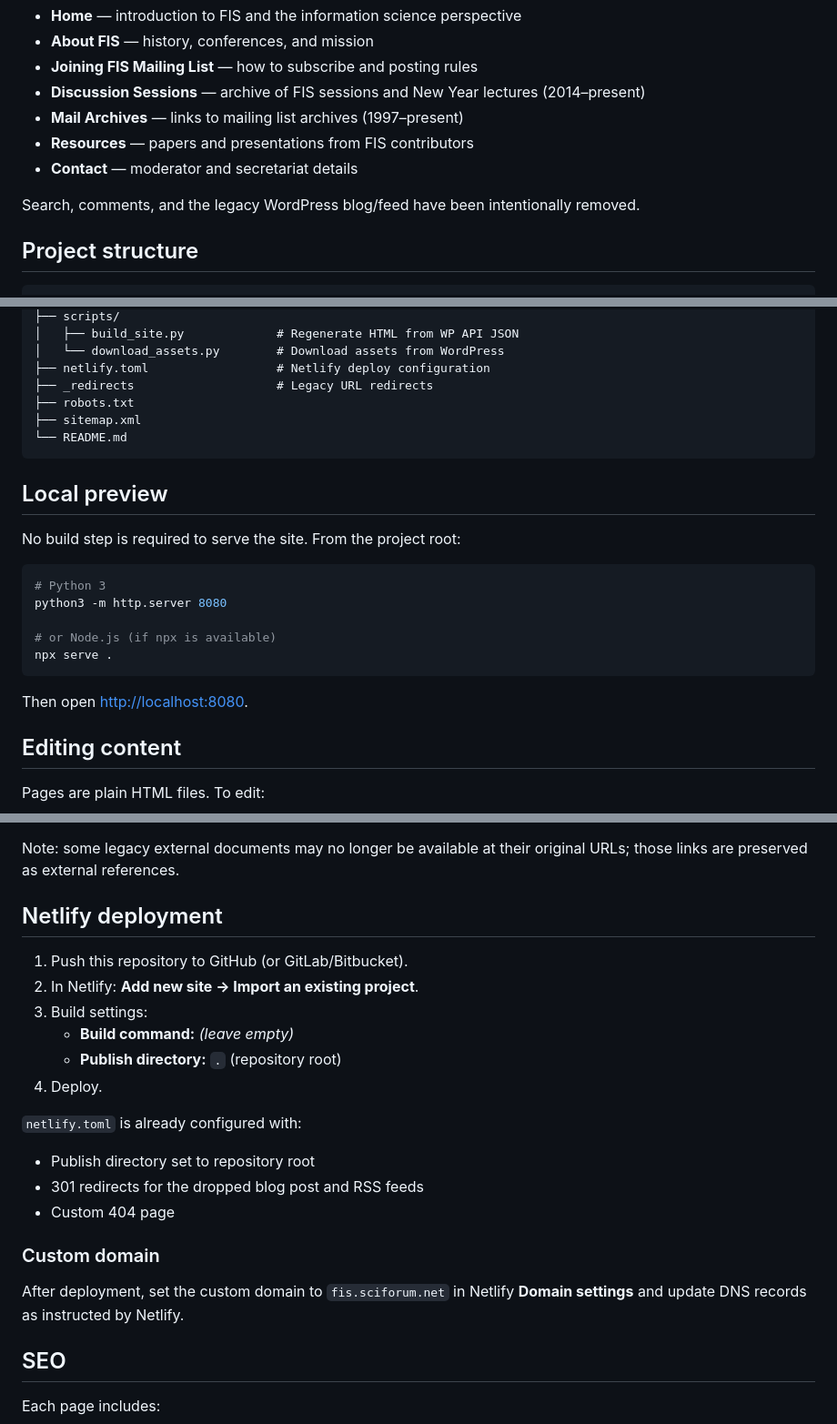
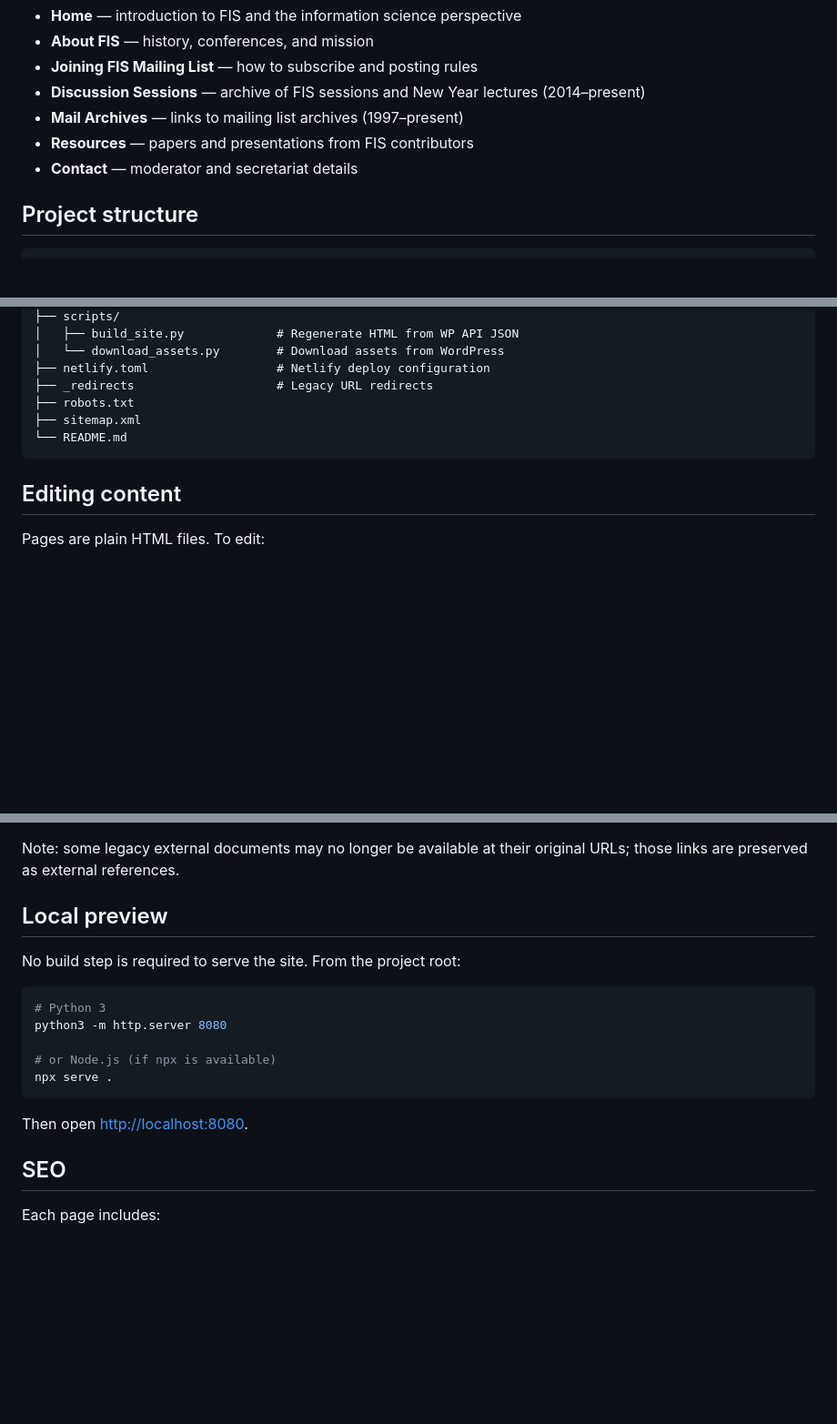
Before and after one commit to Foundations-of-Information-Science/fis-website, a Markdown page: README.md, 3 parts joined by grey strips. Shown at 91% size. GitHub-like rendering; blank space fills up the shorter version.

````diff
--- a/README.md
+++ b/README.md
@@ -15,8 +17,6 @@ The site includes:
 - **Mail Archives** — links to mailing list archives (1997–present)
 - **Resources** — papers and presentations from FIS contributors
 - **Contact** — moderator and secretariat details
-
-Search, comments, and the legacy WordPress blog/feed have been intentionally removed.
 
 ## Project structure
 
@@ -44,20 +44,6 @@ Search, comments, and the legacy WordPress blog/feed have been intentionally rem
 └── README.md
 ```
 
-## Local preview
-
-No build step is required to serve the site. From the project root:
-
-```bash
-# Python 3
-python3 -m http.server 8080
-
-# or Node.js (if npx is available)
-npx serve .
-```
-
-Then open [http://localhost:8080](http://localhost:8080).
-
 ## Editing content
 
 Pages are plain HTML files. To edit:
@@ -73,24 +59,19 @@ To add a document:
 
 Note: some legacy external documents may no longer be available at their original URLs; those links are preserved as external references.
 
-## Netlify deployment
+## Local preview
 
-1. Push this repository to GitHub (or GitLab/Bitbucket).
-2. In Netlify: **Add new site → Import an existing project**.
-3. Build settings:
-   - **Build command:** *(leave empty)*
-   - **Publish directory:** `.` (repository root)
-4. Deploy.
+No build step is required to serve the site. From the project root:
 
-`netlify.toml` is already configured with:
+```bash
+# Python 3
+python3 -m http.server 8080
 
-- Publish directory set to repository root
-- 301 redirects for the dropped blog post and RSS feeds
-- Custom 404 page
+# or Node.js (if npx is available)
+npx serve .
+```
 
-### Custom domain
-
-After deployment, set the custom domain to `fis.sciforum.net` in Netlify **Domain settings** and update DNS records as instructed by Netlify.
+Then open [http://localhost:8080](http://localhost:8080).
 
 ## SEO
 
````
Also changed, not shown: other parts of README.md (+3 -1 lines).
